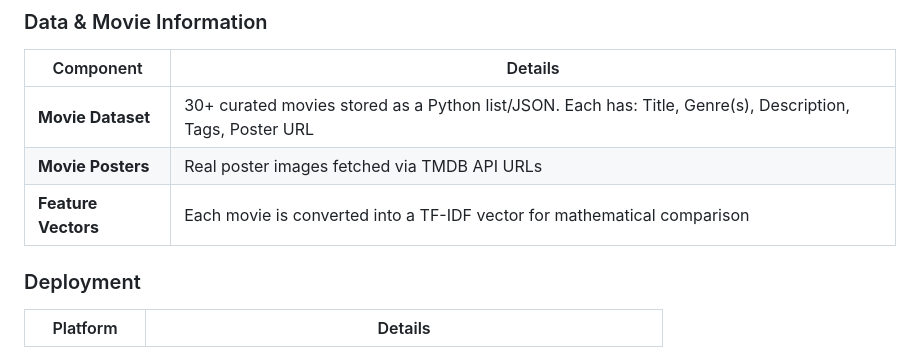
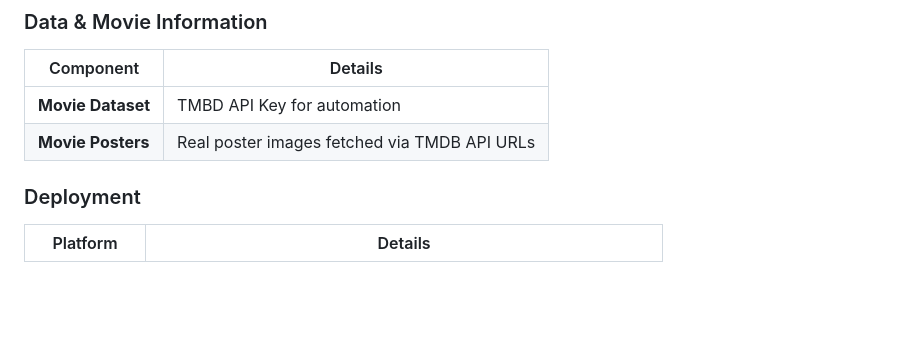
Before and after one commit to heavens-refining07/ReelMind, a Markdown page: README.md, the part around the change. Drawn GitHub-style; blank space fills up the shorter version.

Commit message:
Revise movie dataset description in README
Updated movie dataset details in README.

```diff
--- a/README.md
+++ b/README.md
@@ -38,9 +38,9 @@
 
 | Component | Details |
 |---|---|
-| **Movie Dataset** | 30+ curated movies stored as a Python list/JSON. Each has: Title, Genre(s), Description, Tags, Poster URL |
+| **Movie Dataset** | TMBD API Key for automation |
 | **Movie Posters** | Real poster images fetched via TMDB API URLs |
-| **Feature Vectors** | Each movie is converted into a TF-IDF vector for mathematical comparison |
+
 
 ### Deployment
 
```
